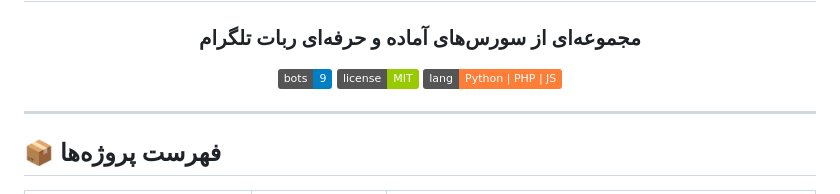
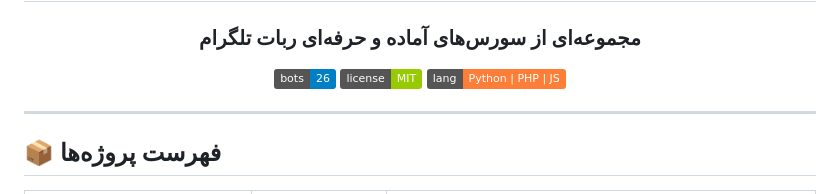
Before and after one commit to Abolfazlrwm/awesome-scripts, a Markdown page: README.md, the part around the change. Drawn GitHub-style; badges without logos.

```diff
--- a/README.md
+++ b/README.md
@@ -3,7 +3,7 @@
 # 🤖 Awesome Telegram Bots
 ### مجموعه‌ای از سورس‌های آماده و حرفه‌ای ربات تلگرام
 
-![Bots](https://img.shields.io/badge/bots-9-blue)
+![Bots](https://img.shields.io/badge/bots-26-blue)
 ![License](https://img.shields.io/badge/license-MIT-green)
 ![Language](https://img.shields.io/badge/lang-Python%20%7C%20PHP%20%7C%20JS-orange)
 
```
